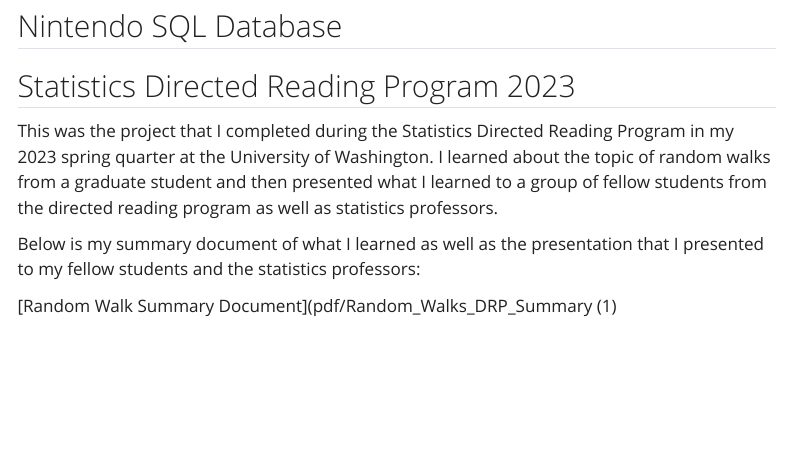
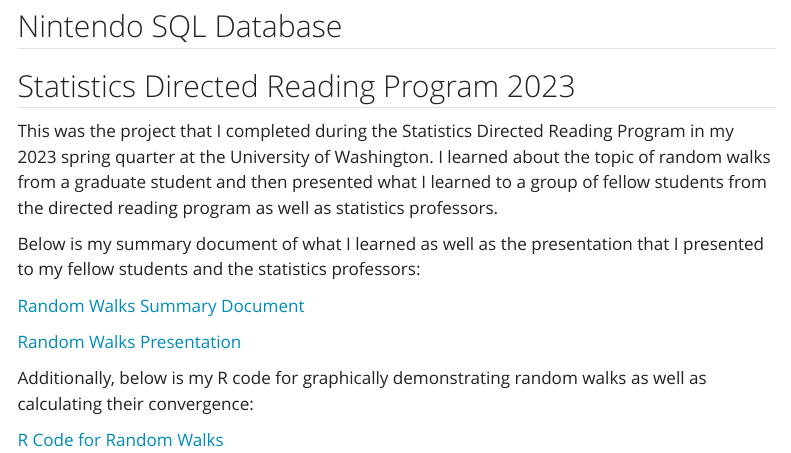
Before and after one commit to NoahMcMahon1414/NoahMcMahon1414.github.io, a Quarto document (project.qmd): the page in a window 1100 px wide, from 710 px down. Rendered offline with R 4.5, knitr and Pandoc in place of Quarto, with nearby package versions; menus at the side of the page are left out.

Commit message:
Completed STAT DRP 2023 Portion.

```diff
--- a/project.qmd
+++ b/project.qmd
@@ -32,4 +32,10 @@
 
 Below is my summary document of what I learned as well as the presentation that I presented to my fellow students and the statistics professors:
 
-[Random Walk Summary Document](pdf/Random_Walks_DRP_Summary (1)
+[Random Walks Summary Document](pdf/Random_Walks_DRP_Summary (1).pdf)
+
+[Random Walks Presentation](https://docs.google.com/presentation/d/1AWZoXoSkdw8C97Cd3srOdegYGGiaoAv0T0-gXEnI4Kk/edit?usp=sharing)
+
+Additionally, below is my R code for graphically demonstrating random walks as well as calculating their convergence:
+
+[R Code for Random Walks]("C:\Users\noahm\Documents\STAT_DRP\STAT_DRP_2023\STAT_499_DRP_Simulation.R")
```
Also changed, not shown: docs/search.json, 2 other files.
